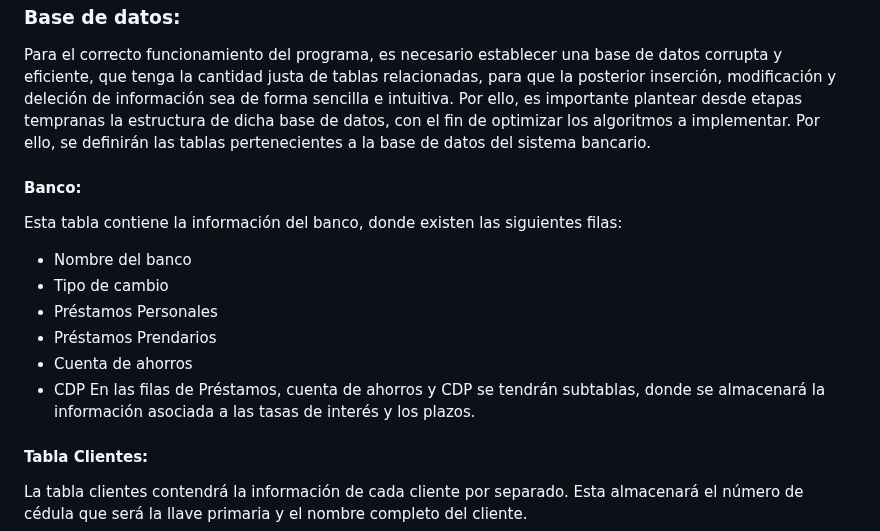
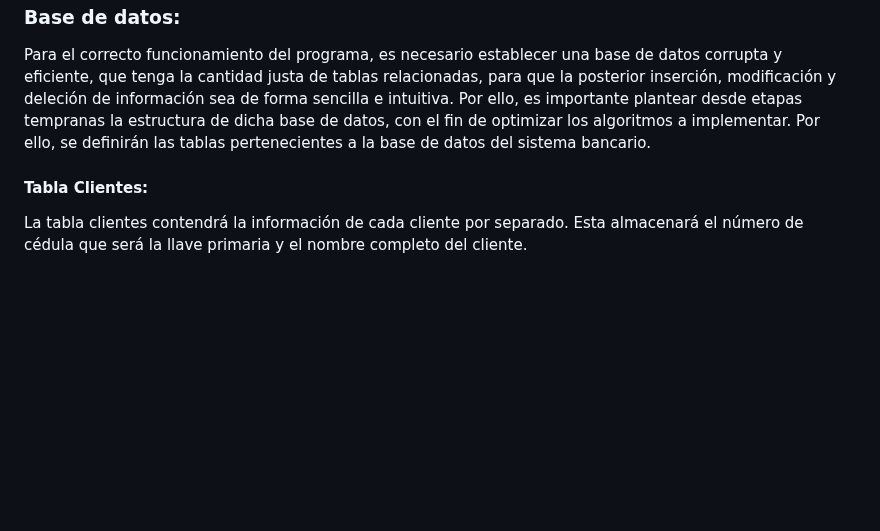
Before and after one commit to santiagoherra/ie0217-proyecto, a Markdown page: README.md, the part around the change. GitHub-like rendering; blank space fills up the shorter version.

Commit message:
Corrección del sistema de base de datos

```diff
--- a/README.md
+++ b/README.md
@@ -60,16 +60,6 @@ La personas pueden tener cuentas bancarias las cuales pueden ser en dólares o c
 
 Para el correcto funcionamiento del programa, es necesario establecer una base de datos corrupta y eficiente, que tenga la cantidad justa de tablas relacionadas, para que la posterior inserción, modificación y deleción de información sea de forma sencilla e intuitiva. Por ello, es importante plantear desde etapas tempranas la estructura de dicha base de datos, con el fin de optimizar los algoritmos a implementar. Por ello, se definirán las tablas pertenecientes a la base de datos del sistema bancario.
 
-#### Banco:
-
-Esta tabla contiene la información del banco, donde existen las siguientes filas:
-- Nombre del banco
-- Tipo de cambio
-- Préstamos Personales
-- Préstamos Prendarios
-- Cuenta de ahorros
-- CDP
-En las filas de Préstamos, cuenta de ahorros y CDP se tendrán subtablas, donde se almacenará la información asociada a las tasas de interés y los plazos.
 #### Tabla Clientes:
 La tabla clientes contendrá la información de cada cliente por separado. Esta almacenará el número de cédula que será la llave primaria y el nombre completo del cliente.
 
```
